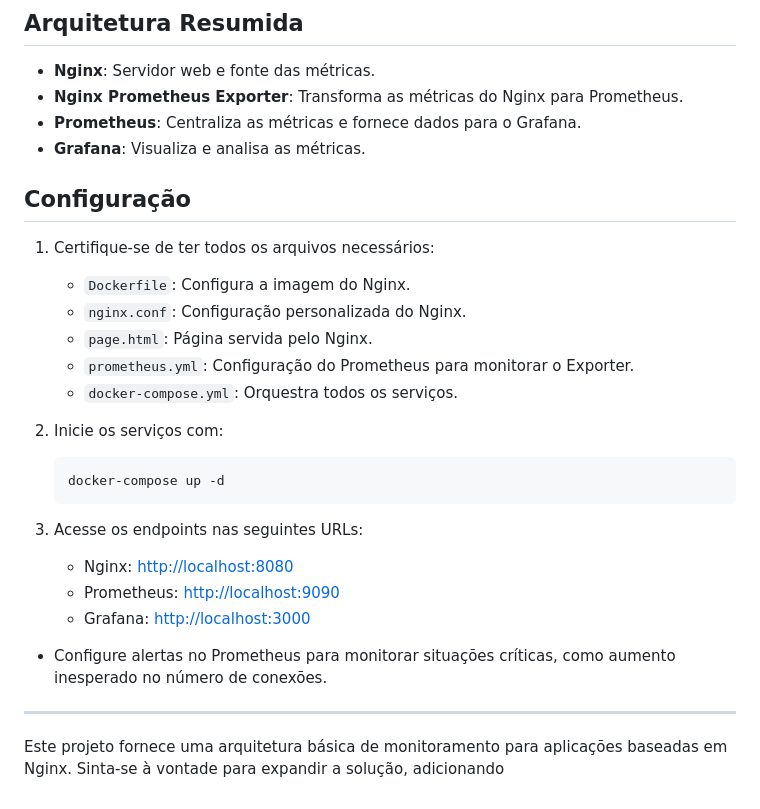
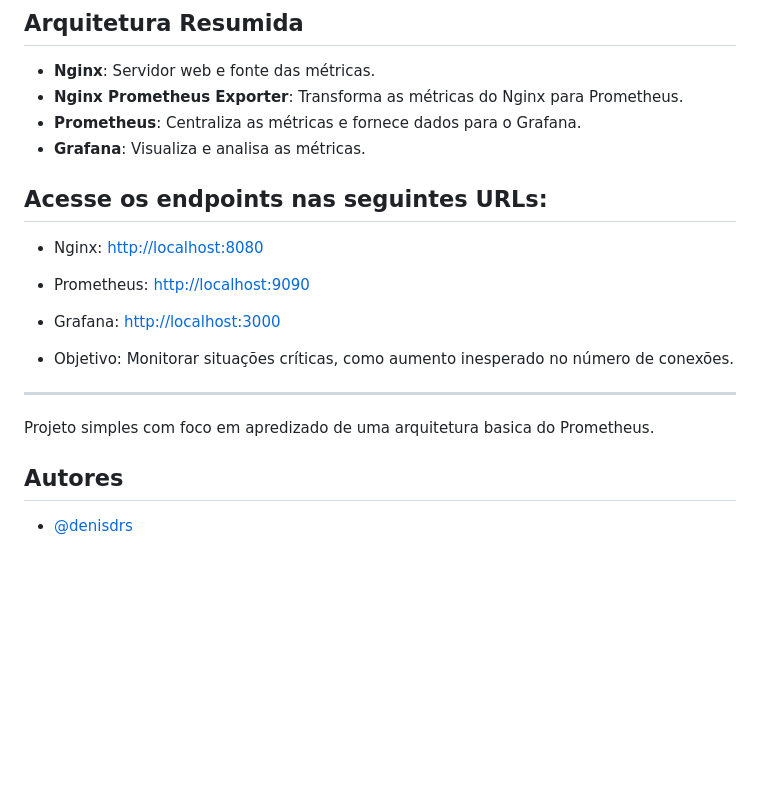
Before and after one commit to denisdrs/prometheus_nginx, a Markdown page: README.md, the part around the change. GitHub-like rendering; blank space fills up the shorter version.

Commit message:
Update README.md
atualizando README

````diff
--- a/README.md
+++ b/README.md
@@ -54,20 +54,8 @@ Este projeto implementa uma arquitetura de monitoramento usando  **Prometheus**,
 - **Prometheus**: Centraliza as métricas e fornece dados para o Grafana.
 - **Grafana**: Visualiza e analisa as métricas.
 
-## Configuração
-1. Certifique-se de ter todos os arquivos necessários:
-   - `Dockerfile`: Configura a imagem do Nginx.
-   - `nginx.conf`: Configuração personalizada do Nginx.
-   - `page.html`: Página servida pelo Nginx.
-   - `prometheus.yml`: Configuração do Prometheus para monitorar o Exporter.
-   - `docker-compose.yml`: Orquestra todos os serviços.
 
-2. Inicie os serviços com:
-   ```bash
-   docker-compose up -d
-   ```
-
-3. Acesse os endpoints nas seguintes URLs:
+## Acesse os endpoints nas seguintes URLs:
    - Nginx: [http://localhost:8080](http://localhost:8080)
    - Prometheus: [http://localhost:9090](http://localhost:9090)
    - Grafana: [http://localhost:3000](http://localhost:3000)
@@ -75,8 +63,11 @@ Este projeto implementa uma arquitetura de monitoramento usando  **Prometheus**,
 
 
 
-- Configure alertas no Prometheus para monitorar situações críticas, como aumento inesperado no número de conexões.
+- Objetivo: Monitorar situações críticas, como aumento inesperado no número de conexões.
 
 ---
 
-Este projeto fornece uma arquitetura básica de monitoramento para aplicações baseadas em Nginx. Sinta-se à vontade para expandir a solução, adicionando
+Projeto simples com foco em apredizado de uma arquitetura basica do Prometheus.
+## Autores
+
+- [@denisdrs](https://www.github.com/denisdrs)
````
